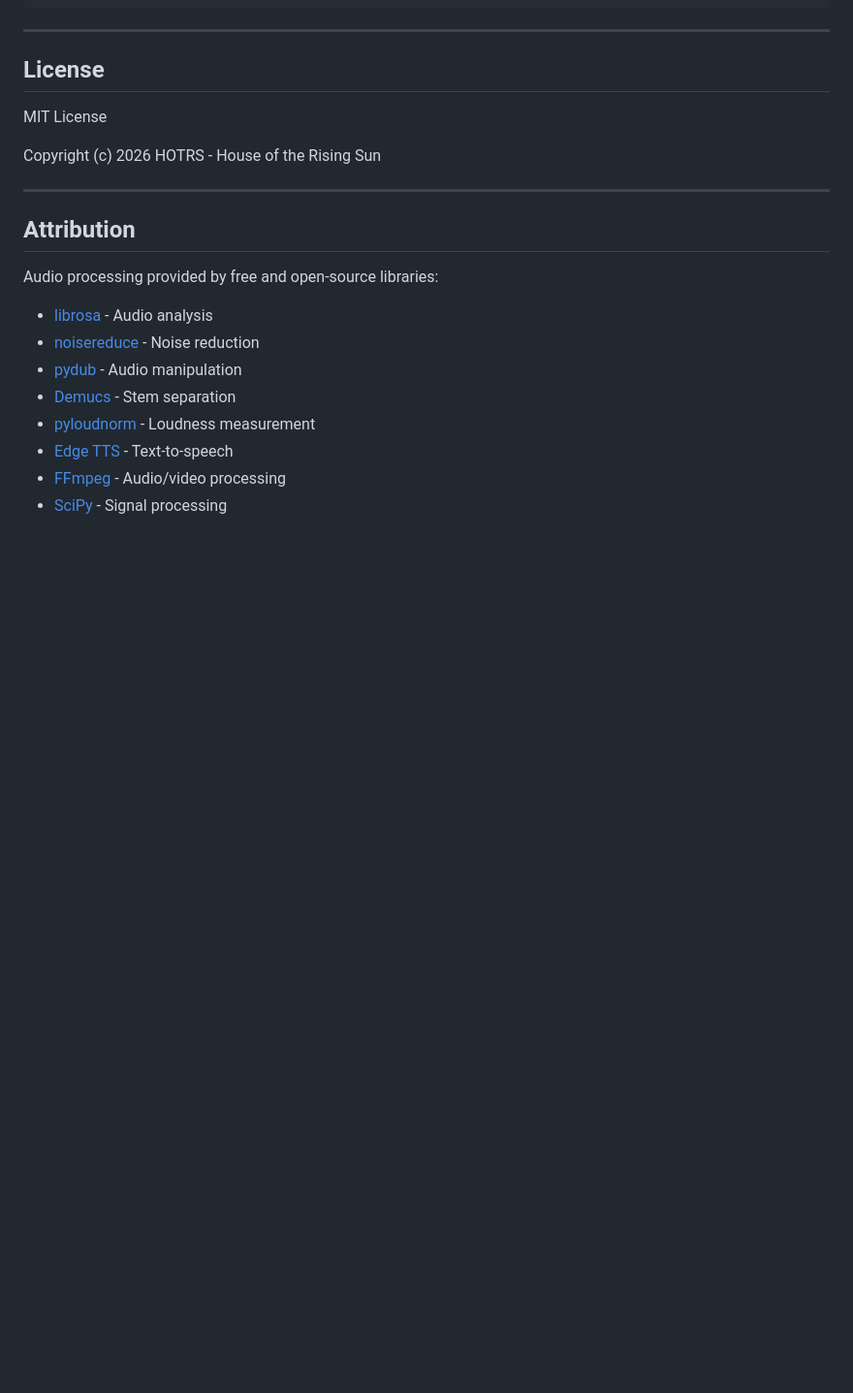
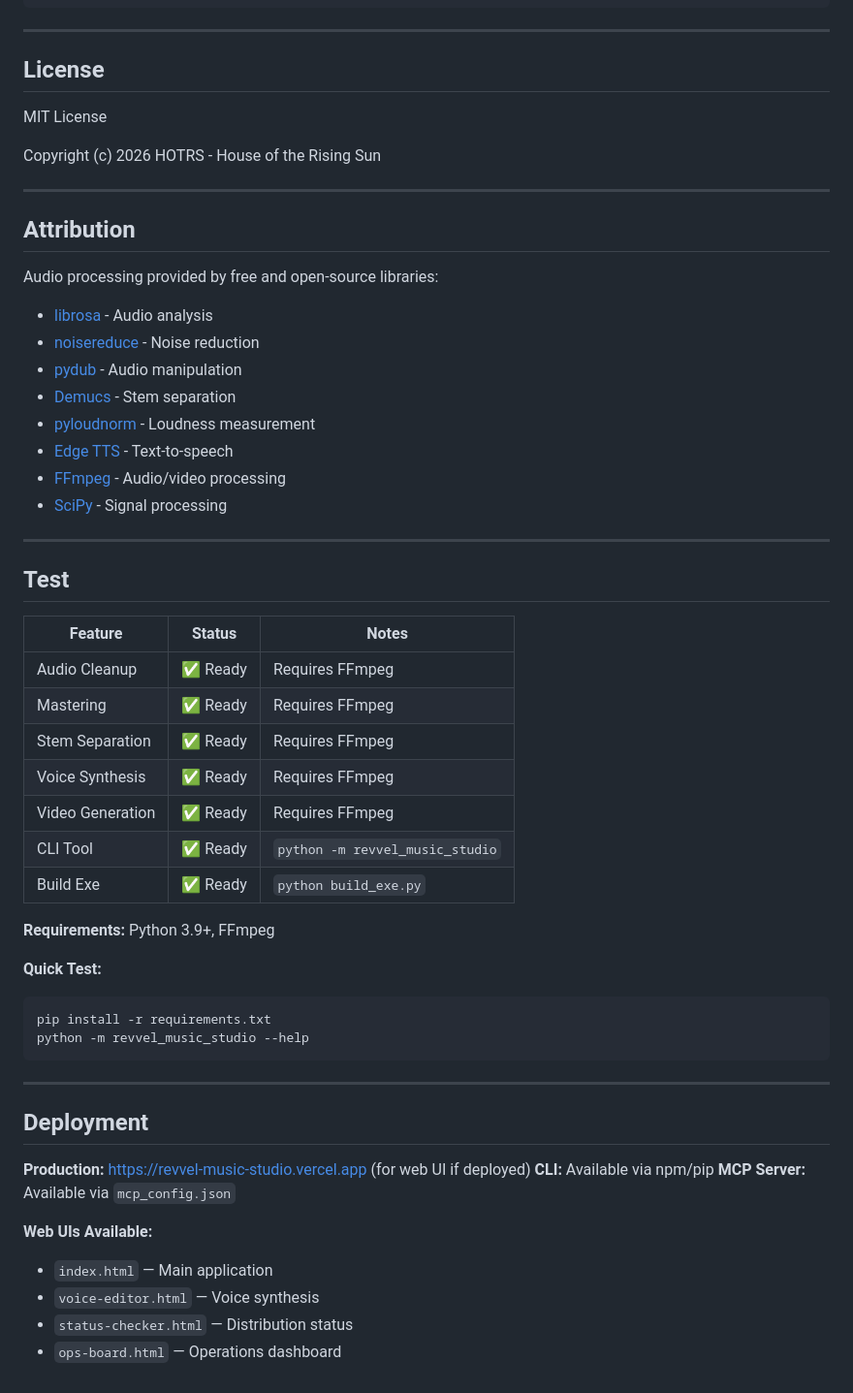
Before and after one commit to midnghtsapphire/revvel-music-studio, a Markdown page: README.md, the part around the change. Shown at 97% size. Rendered like a GitHub page; blank space fills up the shorter version.

Commit message:
docs: add TEST section per revvel-standards
- Added TEST table with all features
- Web UIs documented
- CLI and MCP server noted

````diff
--- a/README.md
+++ b/README.md
@@ -300,3 +300,39 @@ Audio processing provided by free and open-source libraries:
 - [Edge TTS](https://github.com/rany2/edge-tts) - Text-to-speech
 - [FFmpeg](https://ffmpeg.org/) - Audio/video processing
 - [SciPy](https://scipy.org/) - Signal processing
+
+---
+
+## Test
+
+| Feature | Status | Notes |
+|--------|--------|-------|
+| Audio Cleanup | ✅ Ready | Requires FFmpeg |
+| Mastering | ✅ Ready | Requires FFmpeg |
+| Stem Separation | ✅ Ready | Requires FFmpeg |
+| Voice Synthesis | ✅ Ready | Requires FFmpeg |
+| Video Generation | ✅ Ready | Requires FFmpeg |
+| CLI Tool | ✅ Ready | `python -m revvel_music_studio` |
+| Build Exe | ✅ Ready | `python build_exe.py` |
+
+**Requirements:** Python 3.9+, FFmpeg
+
+**Quick Test:**
+```bash
+pip install -r requirements.txt
+python -m revvel_music_studio --help
+```
+
+---
+
+## Deployment
+
+**Production:** https://revvel-music-studio.vercel.app (for web UI if deployed)
+**CLI:** Available via npm/pip
+**MCP Server:** Available via `mcp_config.json`
+
+**Web UIs Available:**
+- `index.html` — Main application
+- `voice-editor.html` — Voice synthesis
+- `status-checker.html` — Distribution status
+- `ops-board.html` — Operations dashboard
````
